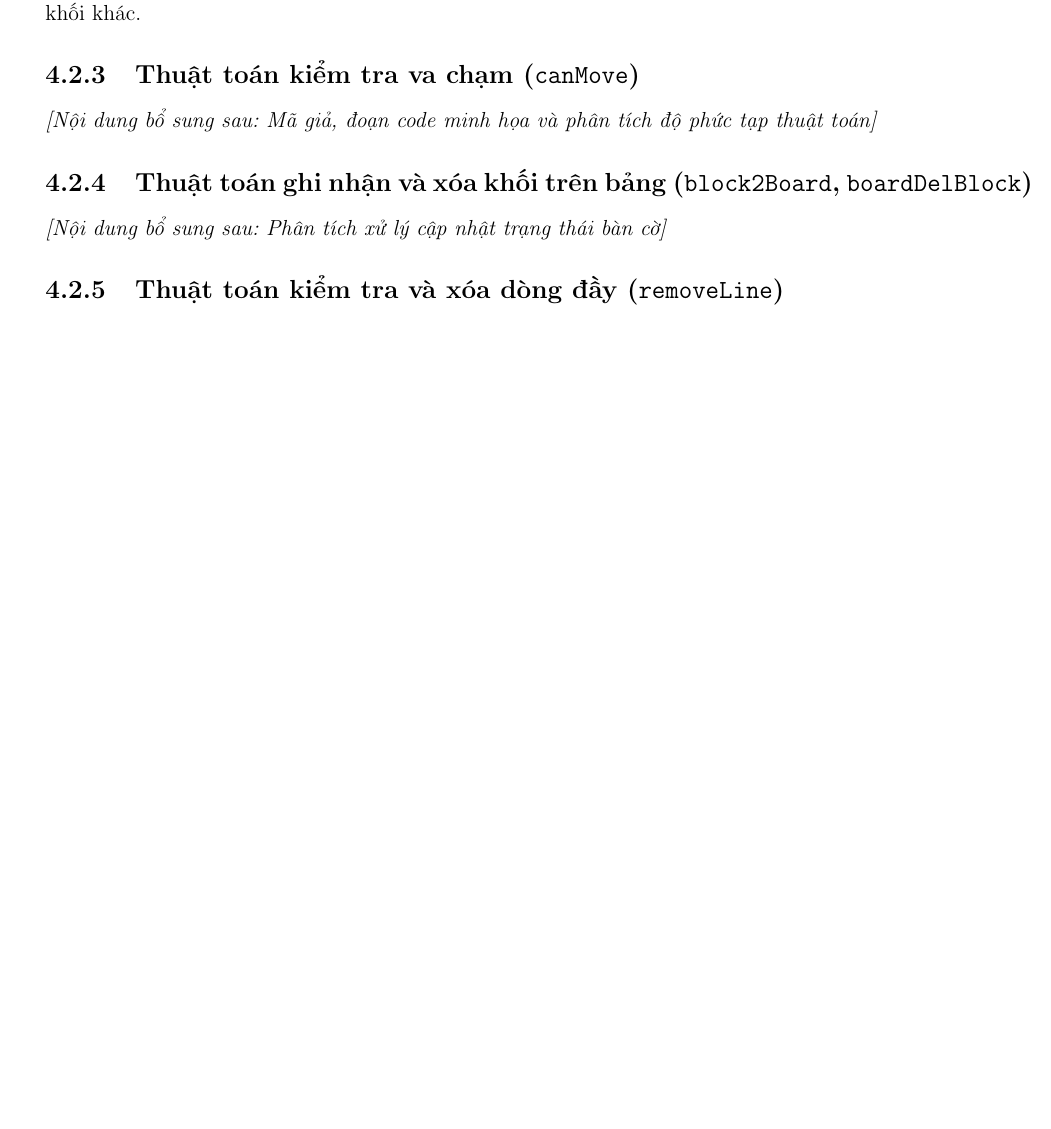
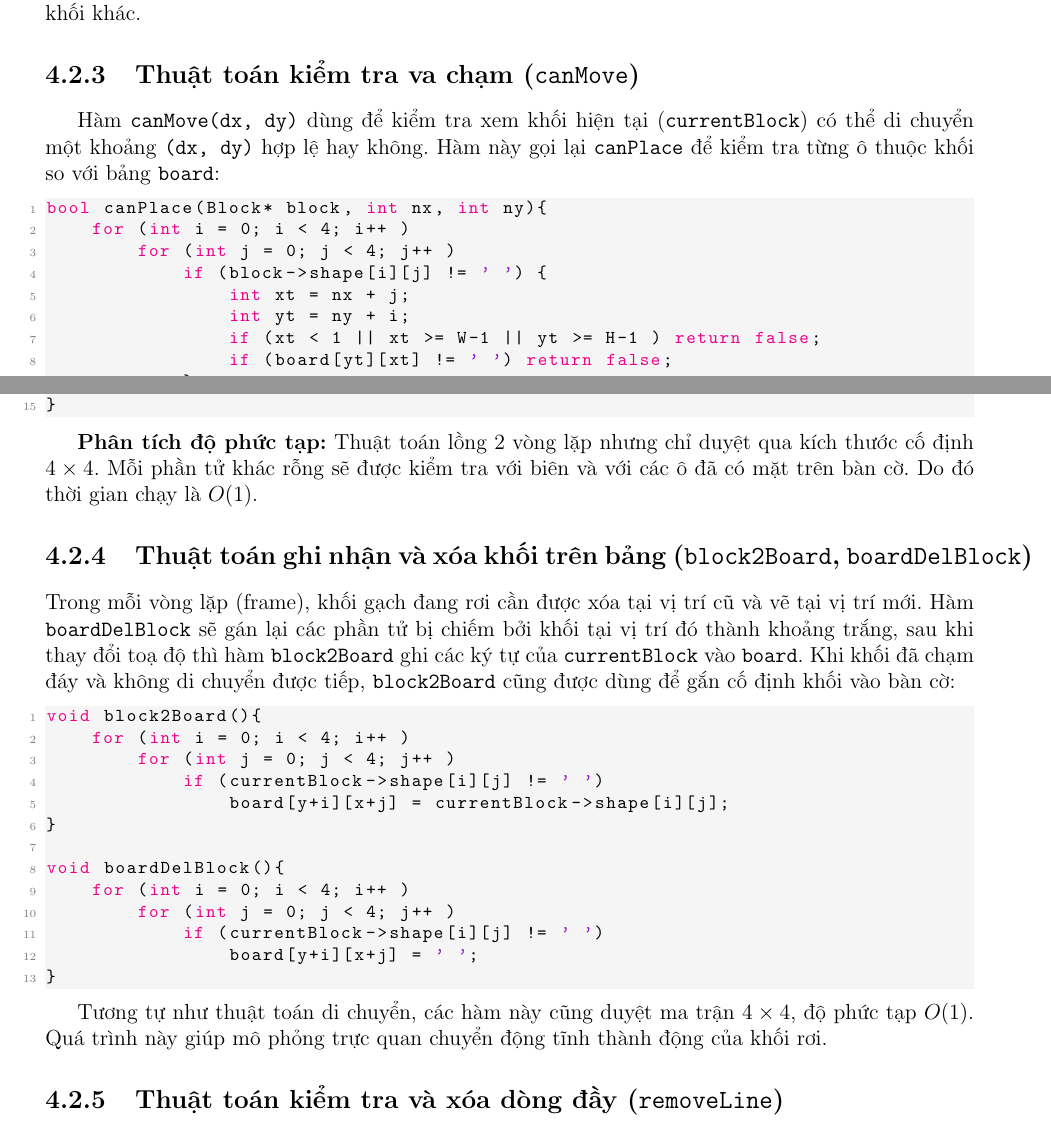
Before and after one commit to 26730046/Tetris, a LaTeX thesis (latex/main.tex, which reads latex/04_tai_lieu_ky_thuat/cau_truc_du_lieu_thuat_toan.tex): part of page 23 of 41 before the commit and two parts of pages 23 and 24 of 42 after it, the two joined at a grey line, cut so that both start at the same text, the shorter picture padded with empty space. Compiled offline with pdfLaTeX.

Commit message:
update: cập nhật report và slide

```diff
--- a/latex/04_tai_lieu_ky_thuat/cau_truc_du_lieu_thuat_toan.tex
+++ b/latex/04_tai_lieu_ky_thuat/cau_truc_du_lieu_thuat_toan.tex
@@ -75,5 +75,14 @@ Túi được xáo bằng thuật toán \textbf{Fisher--Yates}: duyệt vị tr
 Kết quả là trong mỗi túi, mỗi loại khối xuất hiện đúng một lần. Một khối lặp liên tiếp tối đa 2 lần (ở cuối túi này và đầu túi sau), và giữa hai lần xuất hiện của cùng một khối có nhiều nhất 12 khối khác.
 
 \subsection{Thuật toán kiểm tra va chạm (\texttt{canMove})}
-% [Gợi ý nội dung: Thuật toán duyệt qua ma trận 4x4 của khối hiện tại tại vị trí dự kiến (x + dx, y + dy), kiểm tra biên bàn cờ (xt < 1 || xt >= W-1 || yt >= H-1) và kiểm tra trùng lặp với các khối đã xếp trước đó]
-\textit{[Nội dung bổ sung sau: Mã giả, đoạn code minh họa và phân tích độ phức tạp thuật toán]}
+\hspace*{\parindent}Hàm \texttt{canMove(dx, dy)} dùng để kiểm tra xem khối hiện tại (\texttt{currentBlock}) có thể di chuyển một khoảng \texttt{(dx, dy)} hợp lệ hay không. Hàm này gọi lại \texttt{canPlace} để kiểm tra từng ô thuộc khối so với bảng \texttt{board}:
+
+\begin{lstlisting}[language=C++]
+bool canPlace(Block* block, int nx, int ny){
+    for (int i = 0; i < 4; i++ )
+        for (int j = 0; j < 4; j++ )
+            if (block->shape[i][j] != ' ') {
+                int xt = nx + j;
+                int yt = ny + i;
+                if (xt < 1 || xt >= W-1 || yt >= H-1 ) return false;
+                if (board[yt][xt] != ' ') return false;
@@ -80,7 +96,27 @@ Kết quả là trong mỗi túi, mỗi loại khối xuất hiện đúng một
+\end{lstlisting}
+
+\textbf{Phân tích độ phức tạp:} Thuật toán lồng 2 vòng lặp nhưng chỉ duyệt qua kích thước cố định $4 \times 4$. Mỗi phần tử khác rỗng sẽ được kiểm tra với biên và với các ô đã có mặt trên bàn cờ. Do đó thời gian chạy là $O(1)$.
 
 \subsection{Thuật toán ghi nhận và xóa khối trên bảng (\texttt{block2Board}, \texttt{boardDelBlock})}
-% [Gợi ý nội dung: Quy trình gắn khối vào bảng khi chạm đáy hoặc xóa vị trí cũ khi đang rơi để vẽ vị trí mới]
-\textit{[Nội dung bổ sung sau: Phân tích xử lý cập nhật trạng thái bàn cờ]}
+Trong mỗi vòng lặp (frame), khối gạch đang rơi cần được xóa tại vị trí cũ và vẽ tại vị trí mới. Hàm \texttt{boardDelBlock} sẽ gán lại các phần tử bị chiếm bởi khối tại vị trí đó thành khoảng trắng, sau khi thay đổi toạ độ thì hàm \texttt{block2Board} ghi các ký tự của \texttt{currentBlock} vào \texttt{board}. Khi khối đã chạm đáy và không di chuyển được tiếp, \texttt{block2Board} cũng được dùng để gắn cố định khối vào bàn cờ:
+
+\begin{lstlisting}[language=C++]
+void block2Board(){
+    for (int i = 0; i < 4; i++ )
+        for (int j = 0; j < 4; j++ )
+            if (currentBlock->shape[i][j] != ' ')
+                board[y+i][x+j] = currentBlock->shape[i][j];
+}
+
+void boardDelBlock(){
+    for (int i = 0; i < 4; i++ )
+        for (int j = 0; j < 4; j++ )
+            if (currentBlock->shape[i][j] != ' ')
+                board[y+i][x+j] = ' ';
+}
+\end{lstlisting}
+
+Tương tự như thuật toán di chuyển, các hàm này cũng duyệt ma trận $4\times4$, độ phức tạp $O(1)$. Quá trình này giúp mô phỏng trực quan chuyển động tĩnh thành động của khối rơi.
 
 \subsection{Thuật toán kiểm tra và xóa dòng đầy (\texttt{removeLine})}
 
```
Also changed, not shown: latex/04_tai_lieu_ky_thuat/huong_dan_cai_dat_trien_khai.tex (+0 -8 lines), latex/07_danh_gia_hop_dong/ket_qua_danh_gia_thanh_vien.tex (+2 -2 lines), latex/slide.tex (+0 -30 lines), latex/04_tai_lieu_ky_thuat/cau_truc_du_lieu_thuat_toan.tex (7 more changed lines).
